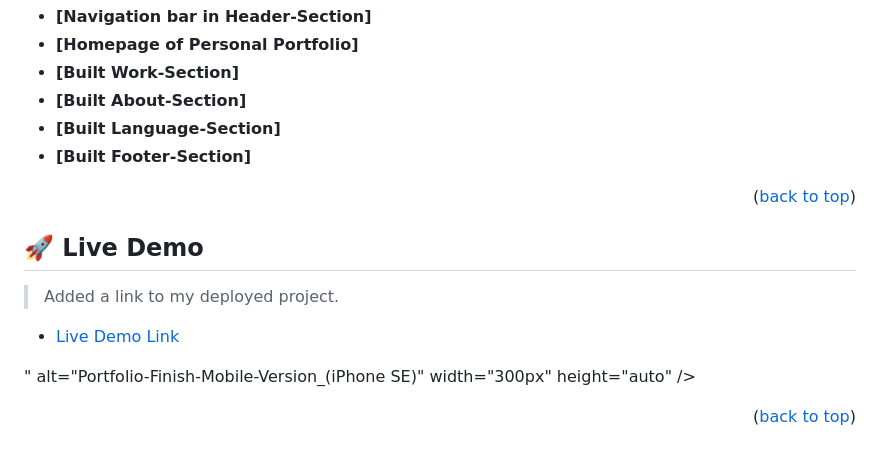
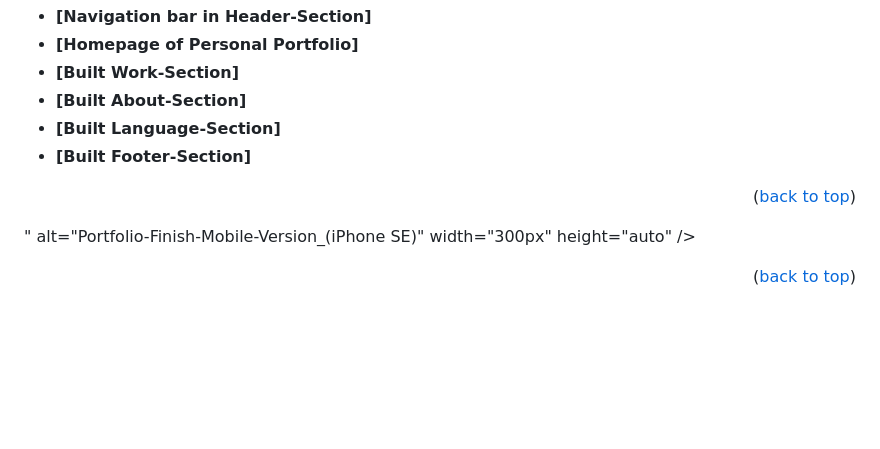
Before and after one commit to techmoves/my-portfolio, a Markdown page: README.md, the part around the change. Rendered like a GitHub page; blank space fills up the shorter version.

```diff
--- a/README.md
+++ b/README.md
@@ -69,13 +69,6 @@
 
 <p align="right">(<a href="#readme-top">back to top</a>)</p>
 
-<!-- LIVE DEMO -->
-
-## 🚀 Live Demo <a name="live-demo"></a>
-
-> Added a link to my deployed project.
-
-- [Live Demo Link](file:///C:/Users/phelelani%20ndlovu/Desktop/portfolio/index.html/)
 
 
 " alt="Portfolio-Finish-Mobile-Version_(iPhone SE)" width="300px"  height="auto" />
```
